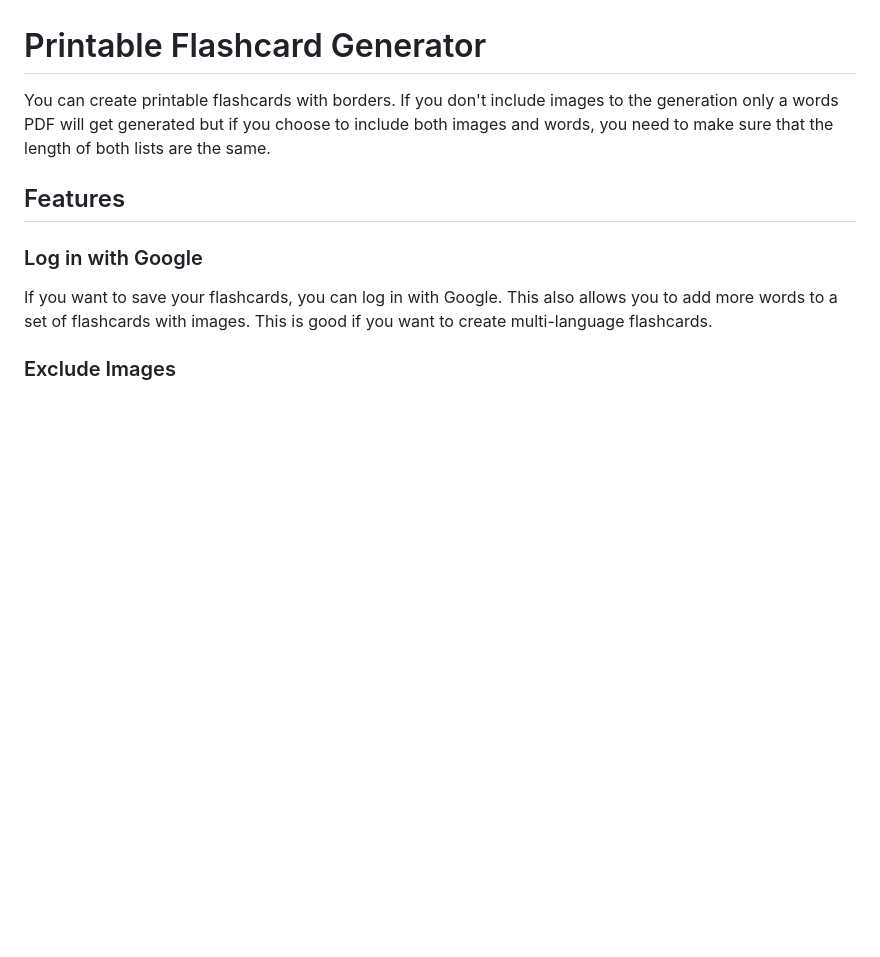
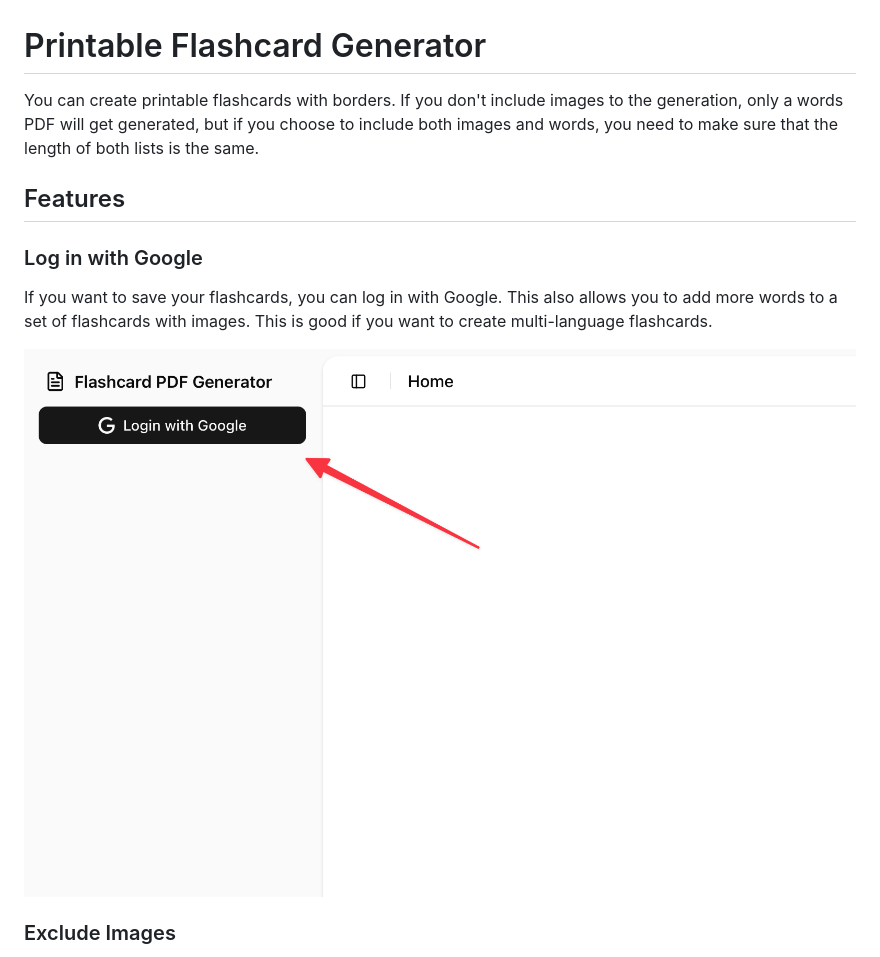
Before and after one commit to kougen/printable-flashcard-generator, a Markdown page: README.md, the part around the change. GitHub-like rendering; pictures changed too: assets/login-with-google.png (added); blank space fills up the shorter version.

Commit message:
added login with google and made some grammar fixes

```diff
--- a/README.md
+++ b/README.md
@@ -1,8 +1,8 @@
 # Printable Flashcard Generator
 
-You can create printable flashcards with borders. If you don't include images to the generation only a words PDF will
-get generated but if you choose to include both images and words, you need to make sure that the length of both lists
-are the same.
+You can create printable flashcards with borders. If you don't include images to the generation, only a words PDF will
+get generated, but if you choose to include both images and words, you need to make sure that the length of both lists
+is the same.
 
 ## Features
 
@@ -10,6 +10,8 @@ are the same.
 
 If you want to save your flashcards, you can log in with Google. This also allows you to add more words to a set of
 flashcards with images. This is good if you want to create multi-language flashcards.
+
+![login-with-google](./assets/login-with-google.png)
 
 ### Exclude Images
 
```
